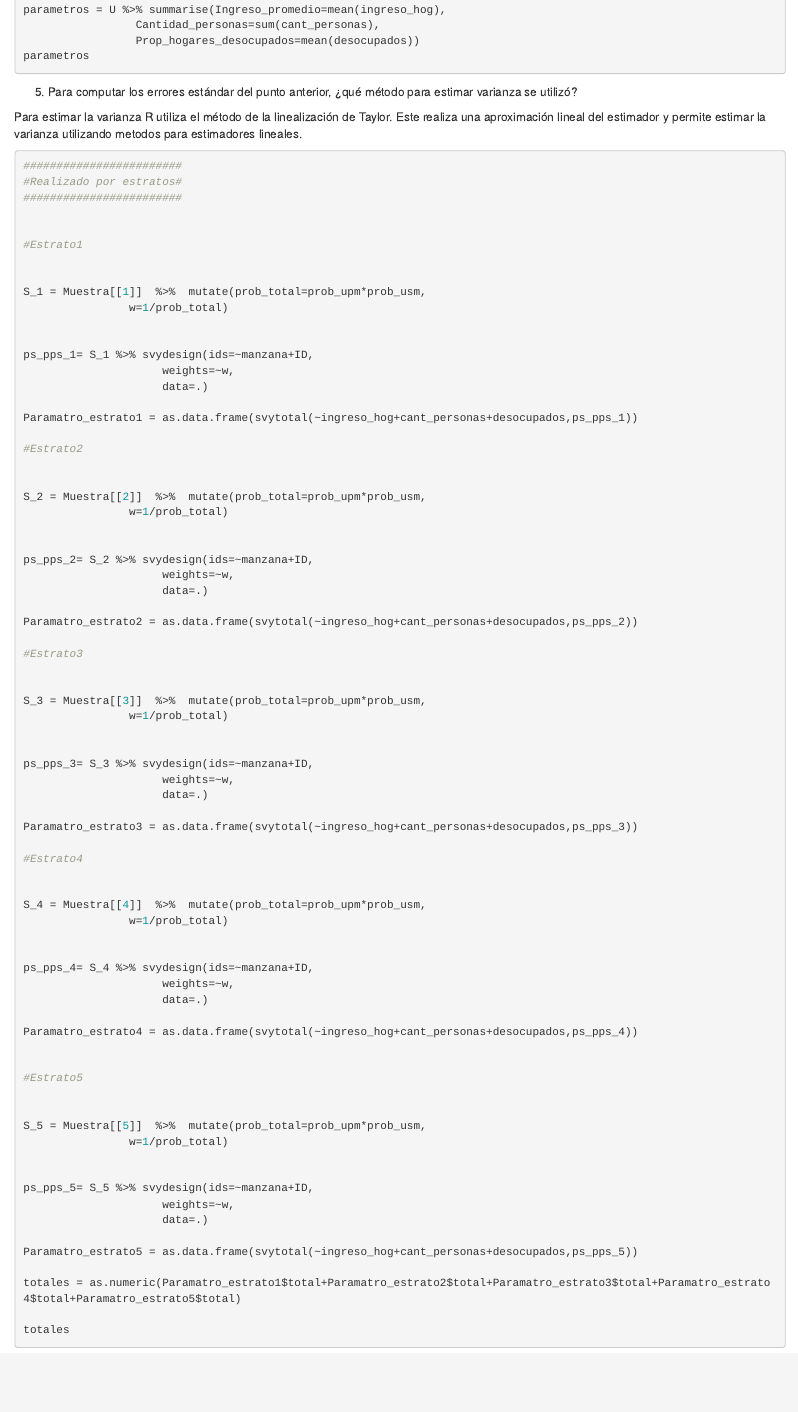
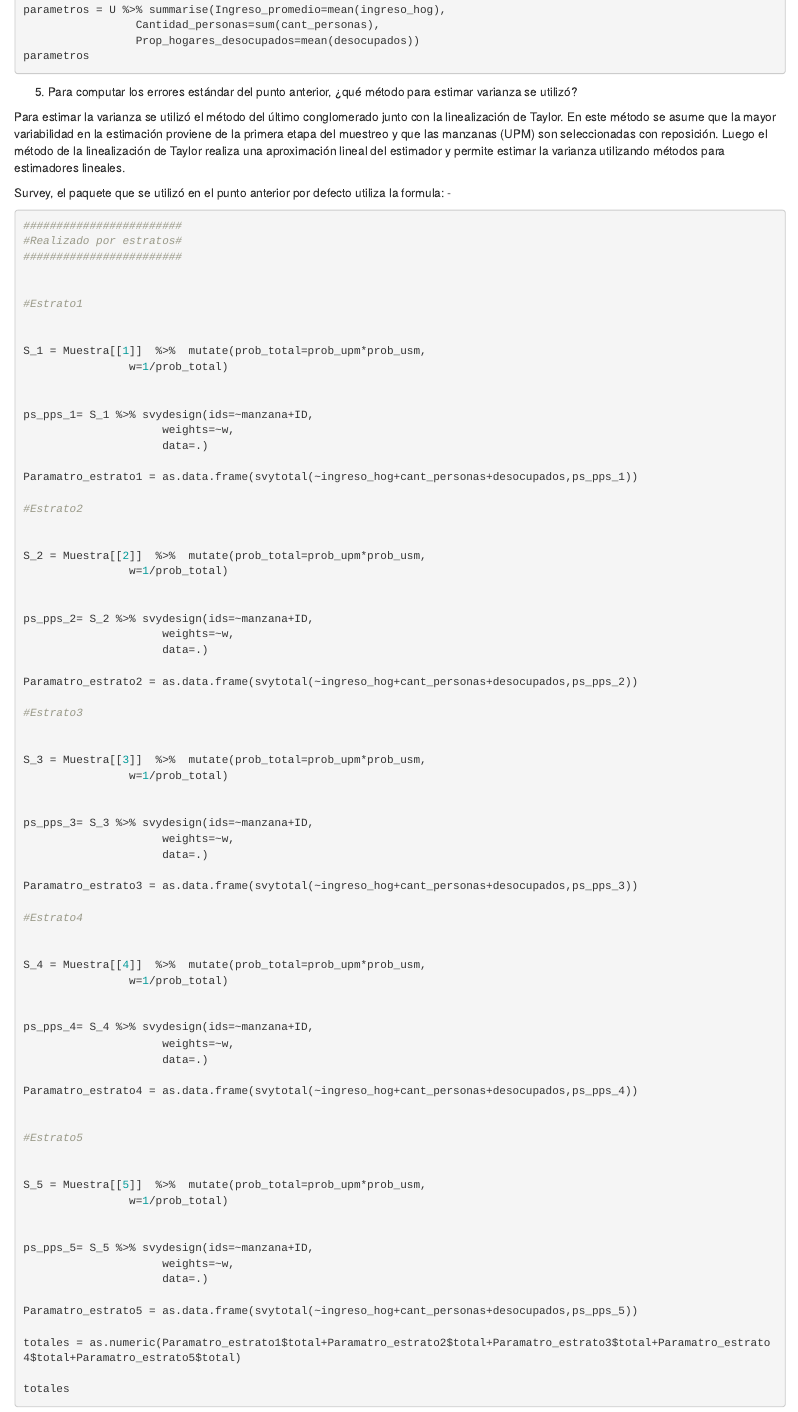
Before and after one commit to FaCamacho/Trabajo-final-muestreo, an R Markdown document (Análisis/con intro.Rmd): the page in a window 1100 px wide, from 5120 px down. Rendered offline with R 4.5, knitr and Pandoc, with nearby package versions; the code chunks are not run, so their results and figures are left out.

Commit message:
Update con intro.Rmd
Arreglé el 5

````diff
--- a/Análisis/con intro.Rmd
+++ b/Análisis/con intro.Rmd
@@ -339,7 +339,10 @@ parametros
 5. Para computar los errores estándar del punto anterior, ¿qué método para estimar
 varianza se utilizó?
 
-Para estimar la varianza R utiliza el método de la linealización de Taylor. Este realiza una aproximación lineal del estimador y permite estimar la varianza utilizando metodos para estimadores lineales.
+Para estimar la varianza se utilizó el método del último conglomerado junto con la linealización de Taylor. En este método se asume que la mayor variabilidad en la estimación proviene de la primera etapa del muestreo y que las manzanas (UPM) son seleccionadas con reposición. Luego el método de la linealización de Taylor realiza una aproximación lineal del estimador y permite estimar la varianza utilizando métodos para estimadores lineales.
+
+Survey, el paquete que se utilizó en el punto anterior por defecto utiliza la formula: -
+
 
 ```{r}
 ########################
````
